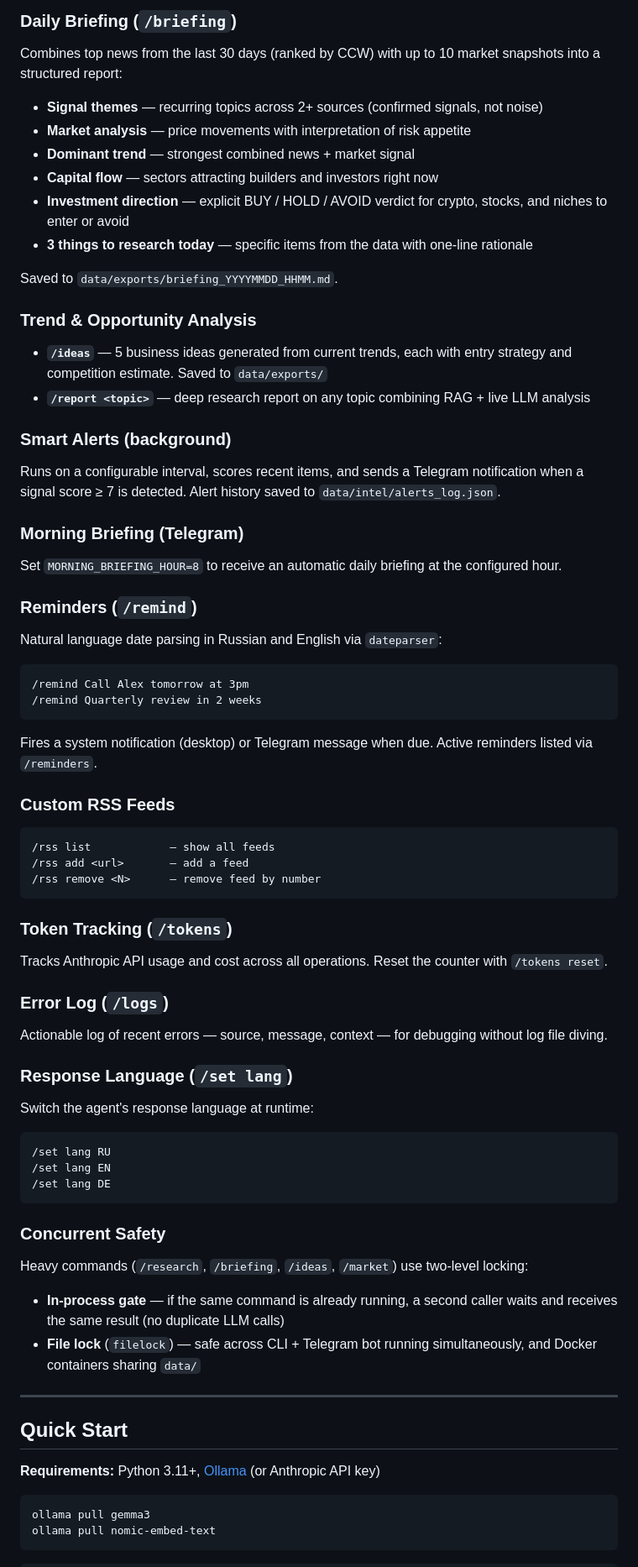
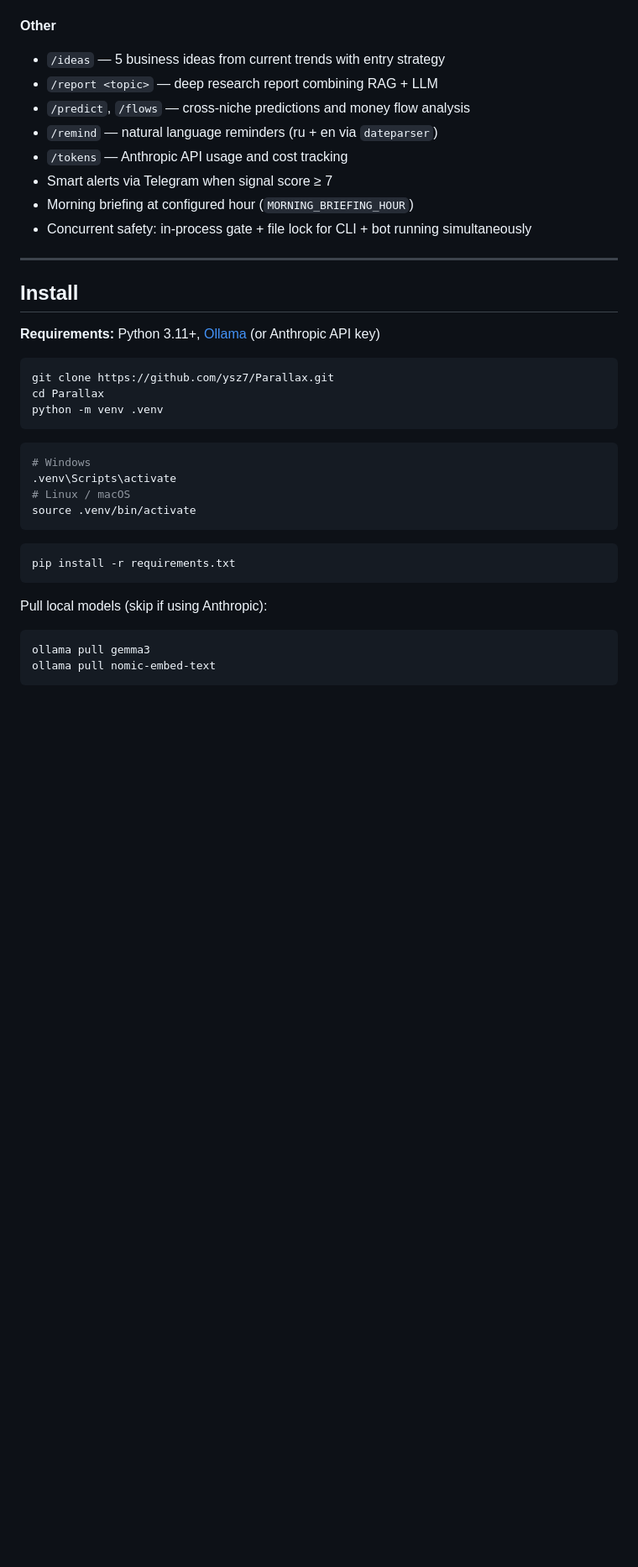
Before and after one commit to ysz7/Parallax, a Markdown page: README.md, the part around one of its changes. Shown at 84% size. Drawn GitHub-style; blank space fills up the shorter version.

````diff
--- a/README.md
+++ b/README.md
@@ -55,66 +65,38 @@ Fetches a live snapshot of crypto, stocks, and forex using free public APIs (no
 
-### Daily Briefing (`/briefing`)
-Combines top news from the last 30 days (ranked by CCW) with up to 10 market snapshots into a structured report:
-
-- **Signal themes** — recurring topics across 2+ sources (confirmed signals, not noise)
-- **Market analysis** — price movements with interpretation of risk appetite
-- **Dominant trend** — strongest combined news + market signal
-- **Capital flow** — sectors attracting builders and investors right now
-- **Investment direction** — explicit BUY / HOLD / AVOID verdict for crypto, stocks, and niches to enter or avoid
-- **3 things to research today** — specific items from the data with one-line rationale
-
-Saved to `data/exports/briefing_YYYYMMDD_HHMM.md`.
-
-### Trend & Opportunity Analysis
-- **`/ideas`** — 5 business ideas generated from current trends, each with entry strategy and competition estimate. Saved to `data/exports/`
-- **`/report <topic>`** — deep research report on any topic combining RAG + live LLM analysis
-
-### Smart Alerts (background)
-Runs on a configurable interval, scores recent items, and sends a Telegram notification when a signal score ≥ 7 is detected. Alert history saved to `data/intel/alerts_log.json`.
-
-### Morning Briefing (Telegram)
-Set `MORNING_BRIEFING_HOUR=8` to receive an automatic daily briefing at the configured hour.
-
-### Reminders (`/remind`)
-Natural language date parsing in Russian and English via `dateparser`:
-```
-/remind Call Alex tomorrow at 3pm
-/remind Quarterly review in 2 weeks
-```
-Fires a system notification (desktop) or Telegram message when due. Active reminders listed via `/reminders`.
-
-### Custom RSS Feeds
-```
-/rss list            — show all feeds
-/rss add <url>       — add a feed
-/rss remove <N>      — remove feed by number
-```
-
-### Token Tracking (`/tokens`)
-Tracks Anthropic API usage and cost across all operations. Reset the counter with `/tokens reset`.
-
-### Error Log (`/logs`)
-Actionable log of recent errors — source, message, context — for debugging without log file diving.
-
-### Response Language (`/set lang`)
-Switch the agent's response language at runtime:
-```
-/set lang RU
-/set lang EN
-/set lang DE
-```
-
-### Concurrent Safety
-Heavy commands (`/research`, `/briefing`, `/ideas`, `/market`) use two-level locking:
-- **In-process gate** — if the same command is already running, a second caller waits and receives the same result (no duplicate LLM calls)
-- **File lock** (`filelock`) — safe across CLI + Telegram bot running simultaneously, and Docker containers sharing `data/`
+**Other**
+- `/ideas` — 5 business ideas from current trends with entry strategy
+- `/report <topic>` — deep research report combining RAG + LLM
+- `/predict`, `/flows` — cross-niche predictions and money flow analysis
+- `/remind` — natural language reminders (ru + en via `dateparser`)
+- `/tokens` — Anthropic API usage and cost tracking
+- Smart alerts via Telegram when signal score ≥ 7
+- Morning briefing at configured hour (`MORNING_BRIEFING_HOUR`)
+- Concurrent safety: in-process gate + file lock for CLI + bot running simultaneously
 
 ---
 
-## Quick Start
+## Install
 
 **Requirements:** Python 3.11+, [Ollama](https://ollama.com) (or Anthropic API key)
 
+```bash
+git clone https://github.com/ysz7/Parallax.git
+cd Parallax
+python -m venv .venv
+```
+
+```bash
+# Windows
+.venv\Scripts\activate
+# Linux / macOS
+source .venv/bin/activate
+```
+
+```bash
+pip install -r requirements.txt
+```
+
+Pull local models (skip if using Anthropic):
 ```bash
 ollama pull gemma3
 ollama pull nomic-embed-text
````
Also changed, not shown: other parts of README.md (+108 -147 lines).
